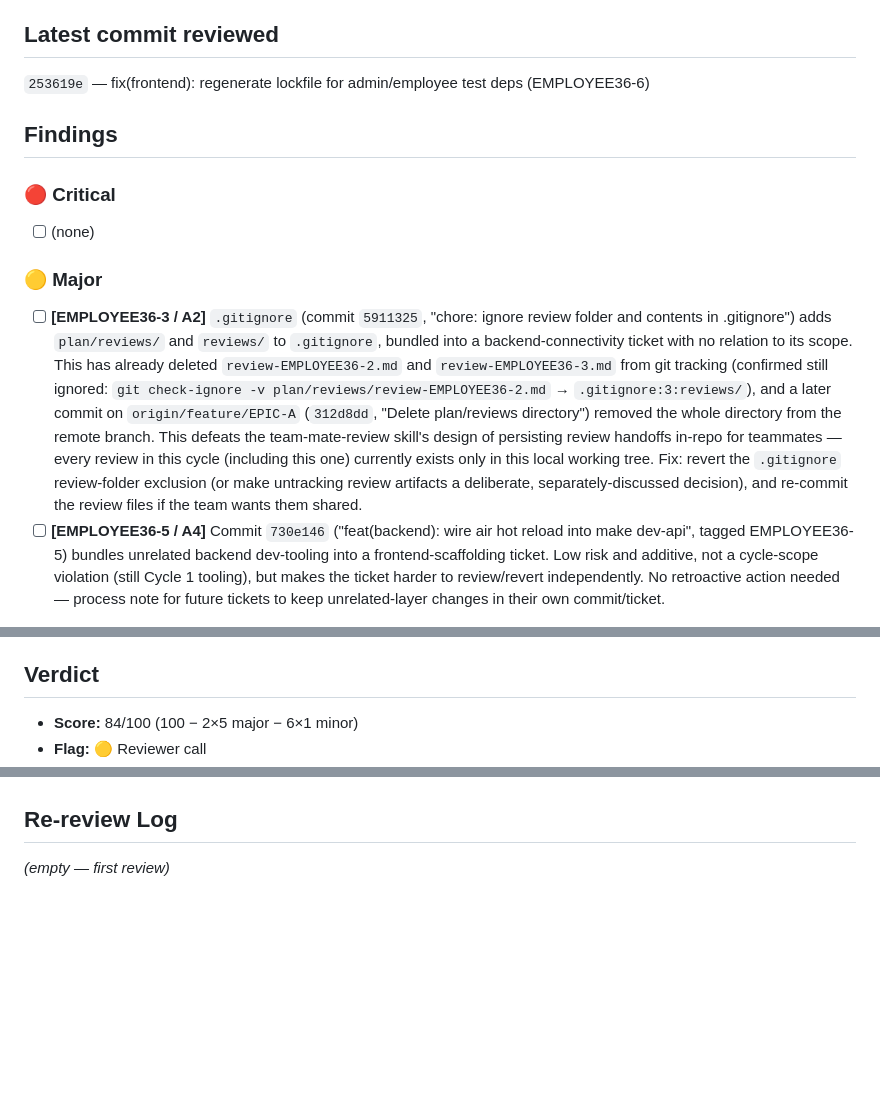
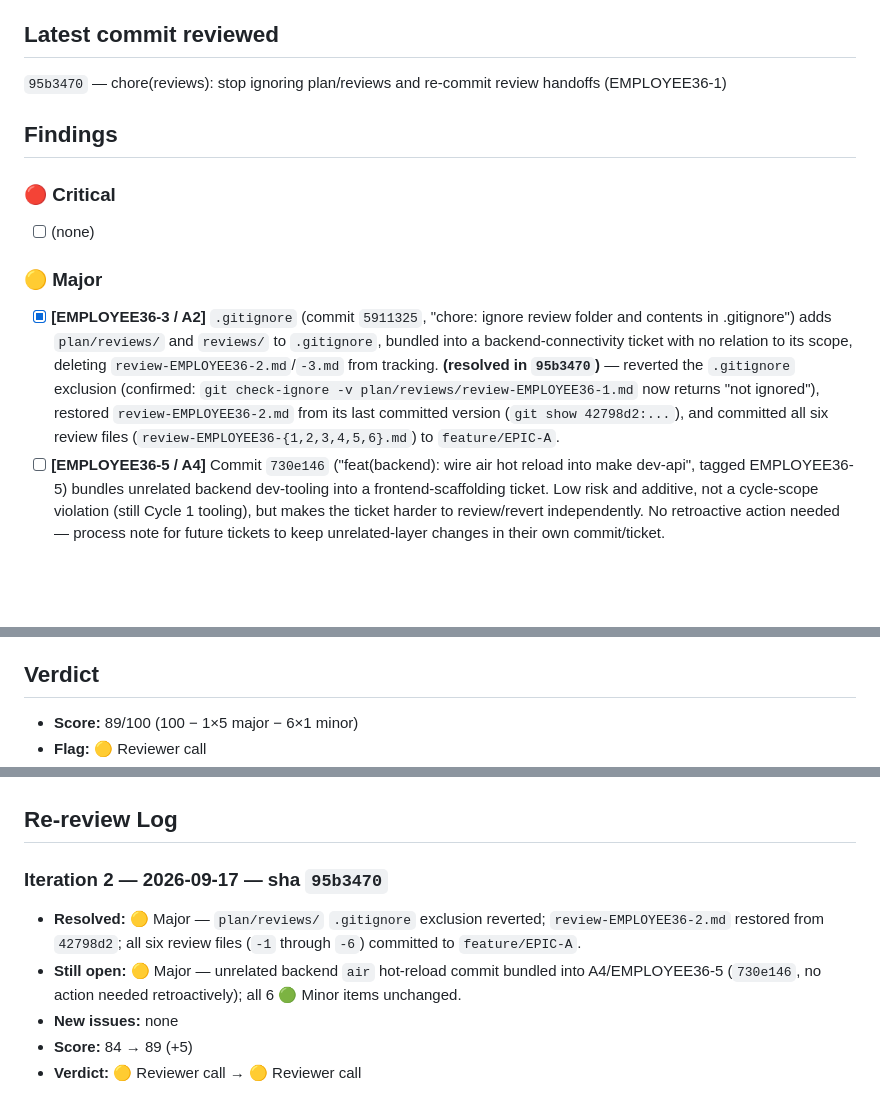
Before and after one commit to skryfon/employee-360, a Markdown page: plan/reviews/review-EMPLOYEE36-1.md, 3 parts joined by grey strips. Drawn GitHub-style; blank space fills up the shorter version.

Commit message:
docs(reviews): mark gitignore finding resolved in EMPLOYEE36-1 review
Update the epic-anchor review handoff to reflect the plan/reviews/
gitignore fix from the previous commit: mark that Major finding
resolved, recompute the score (84 -> 89), and log the iteration.

Co-Authored-By: Claude Sonnet 5 <noreply@anthropic.com>

```diff
--- a/plan/reviews/review-EMPLOYEE36-1.md
+++ b/plan/reviews/review-EMPLOYEE36-1.md
@@ -110,7 +110,7 @@ the local `feature/EPIC-A` (`253619e`) — the EMPLOYEE36-6 test-coverage and lo
 fixes from this session are local-only, not yet pushed.
 
 ## Latest commit reviewed
-`253619e` — fix(frontend): regenerate lockfile for admin/employee test deps (EMPLOYEE36-6)
+`95b3470` — chore(reviews): stop ignoring plan/reviews and re-commit review handoffs (EMPLOYEE36-1)
 
 ## Findings
 
@@ -120,7 +120,7 @@ fixes from this session are local-only, not yet pushed.
 - [ ] (none)
 
 ### 🟡 Major
-- [ ] **[EMPLOYEE36-3 / A2]** `.gitignore` (commit `5911325`, "chore: ignore review folder and contents in .gitignore") adds `plan/reviews/` and `reviews/` to `.gitignore`, bundled into a backend-connectivity ticket with no relation to its scope. This has already deleted `review-EMPLOYEE36-2.md` and `review-EMPLOYEE36-3.md` from git tracking (confirmed still ignored: `git check-ignore -v plan/reviews/review-EMPLOYEE36-2.md` → `.gitignore:3:reviews/`), and a later commit on `origin/feature/EPIC-A` (`312d8dd`, "Delete plan/reviews directory") removed the whole directory from the remote branch. This defeats the team-mate-review skill's design of persisting review handoffs in-repo for teammates — every review in this cycle (including this one) currently exists only in this local working tree. Fix: revert the `.gitignore` review-folder exclusion (or make untracking review artifacts a deliberate, separately-discussed decision), and re-commit the review files if the team wants them shared.
+- [x] **[EMPLOYEE36-3 / A2]** `.gitignore` (commit `5911325`, "chore: ignore review folder and contents in .gitignore") adds `plan/reviews/` and `reviews/` to `.gitignore`, bundled into a backend-connectivity ticket with no relation to its scope, deleting `review-EMPLOYEE36-2.md`/`-3.md` from tracking. **(resolved in `95b3470`)** — reverted the `.gitignore` exclusion (confirmed: `git check-ignore -v plan/reviews/review-EMPLOYEE36-1.md` now returns "not ignored"), restored `review-EMPLOYEE36-2.md` from its last committed version (`git show 42798d2:...`), and committed all six review files (`review-EMPLOYEE36-{1,2,3,4,5,6}.md`) to `feature/EPIC-A`.
 - [ ] **[EMPLOYEE36-5 / A4]** Commit `730e146` ("feat(backend): wire air hot reload into make dev-api", tagged EMPLOYEE36-5) bundles unrelated backend dev-tooling into a frontend-scaffolding ticket. Low risk and additive, not a cycle-scope violation (still Cycle 1 tooling), but makes the ticket harder to review/revert independently. No retroactive action needed — process note for future tickets to keep unrelated-layer changes in their own commit/ticket.
 
 ### 🟢 Minor
@@ -132,5 +132,5 @@ fixes from this session are local-only, not yet pushed.
 - [ ] **[EMPLOYEE36-6 / A5]** AC-10's evidence is a one-time manual sign-off performed directly in this session (real Postgres + backend + both dev servers + headless-Chromium-rendered DOM), not a repeatable CI check — nothing will catch a future regression of the e2e chain automatically. Suggest a fast-follow Playwright CI job.
 
 ## Verdict
-- **Score:** 84/100 (100 − 2×5 major − 6×1 minor)
+- **Score:** 89/100 (100 − 1×5 major − 6×1 minor)
 - **Flag:** 🟡 Reviewer call
@@ -138,3 +138,9 @@ fixes from this session are local-only, not yet pushed.
 
 ## Re-review Log
-_(empty — first review)_
+
+### Iteration 2 — 2026-09-17 — sha `95b3470`
+- **Resolved:** 🟡 Major — `plan/reviews/` `.gitignore` exclusion reverted; `review-EMPLOYEE36-2.md` restored from `42798d2`; all six review files (`-1` through `-6`) committed to `feature/EPIC-A`.
+- **Still open:** 🟡 Major — unrelated backend `air` hot-reload commit bundled into A4/EMPLOYEE36-5 (`730e146`, no action needed retroactively); all 6 🟢 Minor items unchanged.
+- **New issues:** none
+- **Score:** 84 → 89 (+5)
+- **Verdict:** 🟡 Reviewer call → 🟡 Reviewer call
```
Also changed, not shown: other parts of plan/reviews/review-EMPLOYEE36-1.md (+2 -2 lines).
